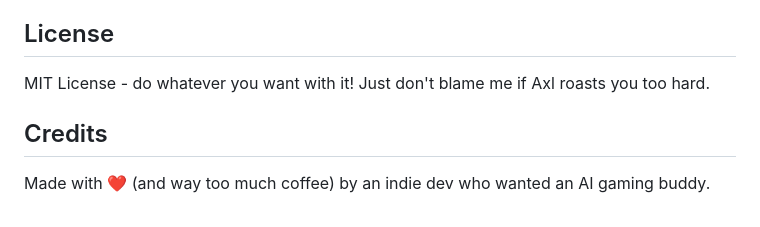
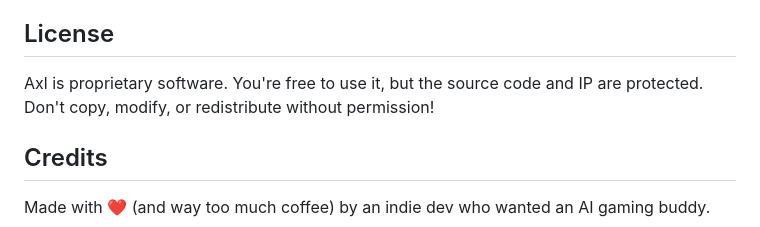
Before and after one commit to rblaurent/axl, a Markdown page: README.md, the part around the change printed below. GitHub-like rendering.

Commit message:
Fix license - Axl is proprietary, not MIT

```diff
--- a/README.md
+++ b/README.md
@@ -258,7 +257,7 @@ A: Yep! By default, Axl uses a female voice, but you can pick any ElevenLabs voi
 
 ## License
 
-MIT License - do whatever you want with it! Just don't blame me if Axl roasts you too hard.
+Axl is proprietary software. You're free to use it, but the source code and IP are protected. Don't copy, modify, or redistribute without permission!
 
 ## Credits
 
```
Also changed, not shown: other parts of README.md (+0 -1 lines).
